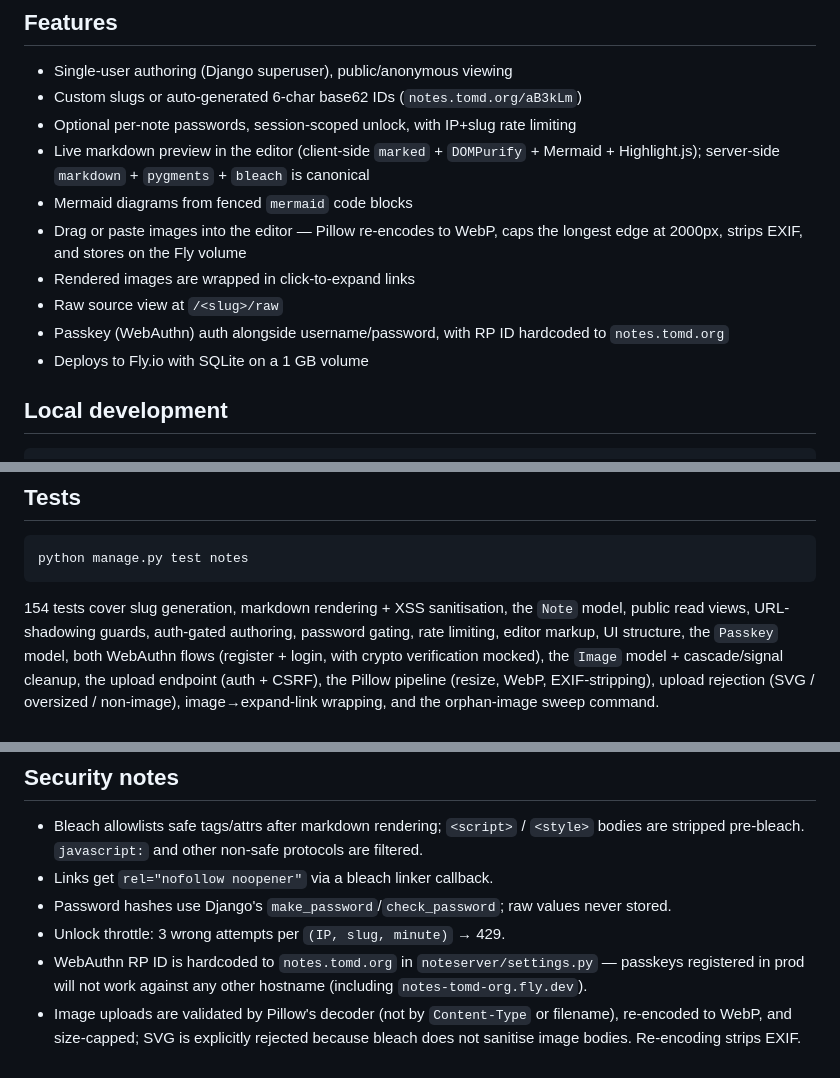
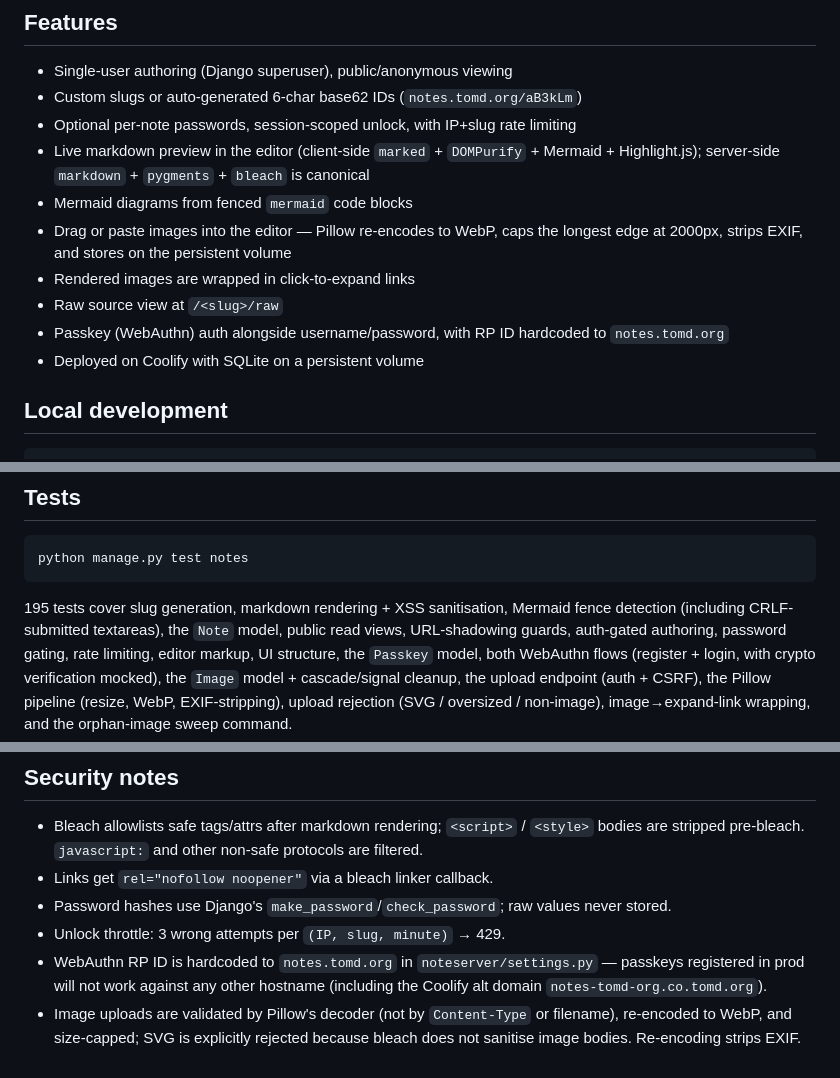
Before and after one commit to tomdyson/notes.tomd.org, a Markdown page: README.md, 3 parts joined by grey strips. GitHub-like rendering.

````diff
--- a/README.md
+++ b/README.md
@@ -15,12 +15,12 @@ Live at https://notes.tomd.org/.
   canonical
 - Mermaid diagrams from fenced `mermaid` code blocks
 - Drag or paste images into the editor — Pillow re-encodes to WebP, caps the
-  longest edge at 2000px, strips EXIF, and stores on the Fly volume
+  longest edge at 2000px, strips EXIF, and stores on the persistent volume
 - Rendered images are wrapped in click-to-expand links
 - Raw source view at `/<slug>/raw`
 - Passkey (WebAuthn) auth alongside username/password, with RP ID hardcoded
   to `notes.tomd.org`
-- Deploys to Fly.io with SQLite on a 1 GB volume
+- Deployed on Coolify with SQLite on a persistent volume
 
 ## Local development
 
@@ -38,8 +38,9 @@ DEBUG=1 python manage.py runserver
 python manage.py test notes
 ```
 
-154 tests cover slug generation, markdown rendering + XSS sanitisation, the
-`Note` model, public read views, URL-shadowing guards, auth-gated authoring,
+195 tests cover slug generation, markdown rendering + XSS sanitisation,
+Mermaid fence detection (including CRLF-submitted textareas), the `Note`
+model, public read views, URL-shadowing guards, auth-gated authoring,
 password gating, rate limiting, editor markup, UI structure, the `Passkey`
 model, both WebAuthn flows (register + login, with crypto verification
 mocked), the `Image` model + cascade/signal cleanup, the upload endpoint
@@ -152,7 +176,7 @@ fly.toml          Fly config (region lhr, SQLite volume mount, single 256 MB VM)
 - Unlock throttle: 3 wrong attempts per `(IP, slug, minute)` → 429.
 - WebAuthn RP ID is hardcoded to `notes.tomd.org` in `noteserver/settings.py`
   — passkeys registered in prod will not work against any other hostname
-  (including `notes-tomd-org.fly.dev`).
+  (including the Coolify alt domain `notes-tomd-org.co.tomd.org`).
 - Image uploads are validated by Pillow's decoder (not by `Content-Type` or
   filename), re-encoded to WebP, and size-capped; SVG is explicitly rejected
   because bleach does not sanitise image bodies. Re-encoding strips EXIF.
````
Also changed, not shown: other parts of README.md (+41 -18 lines), CLAUDE.md (+68 -26 lines).
